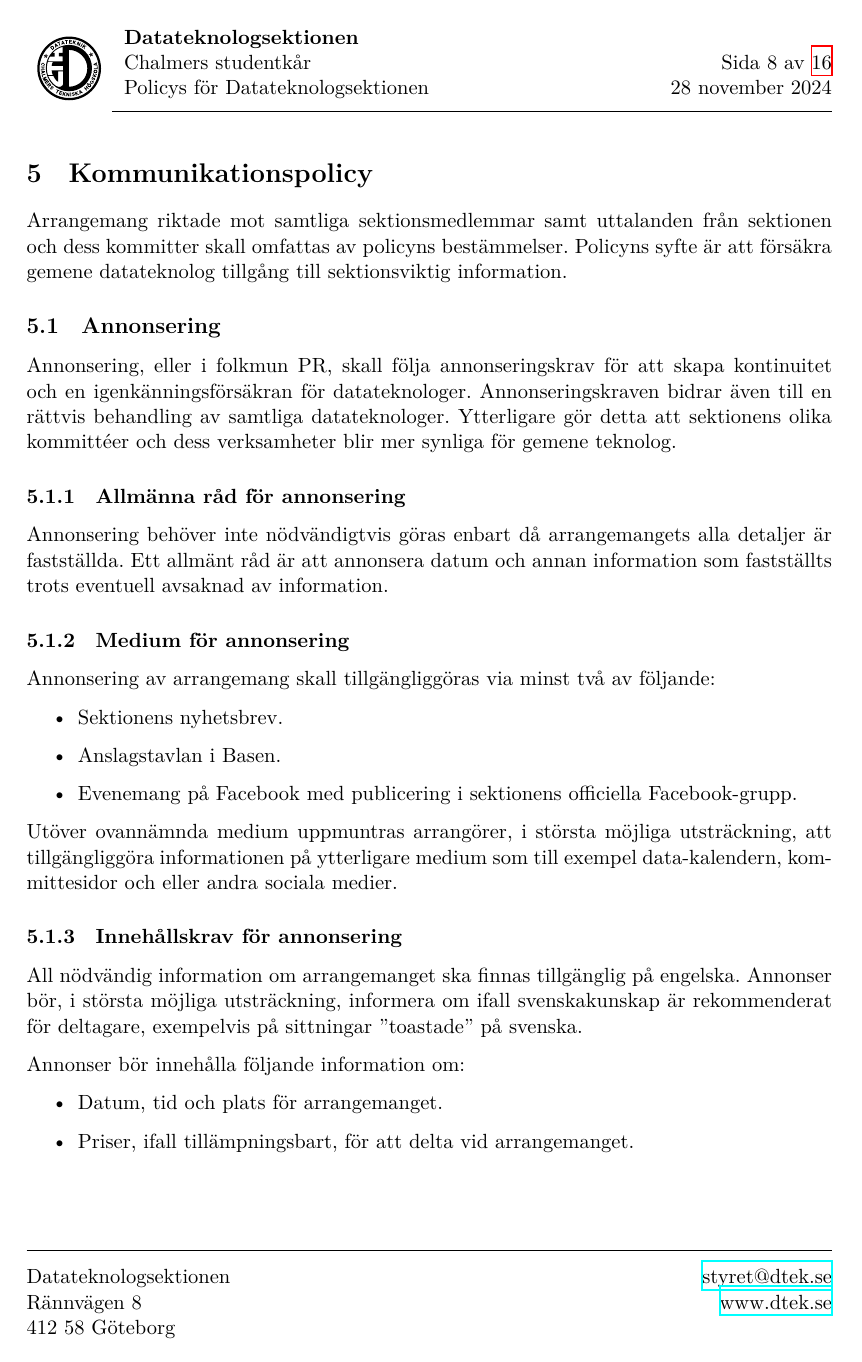
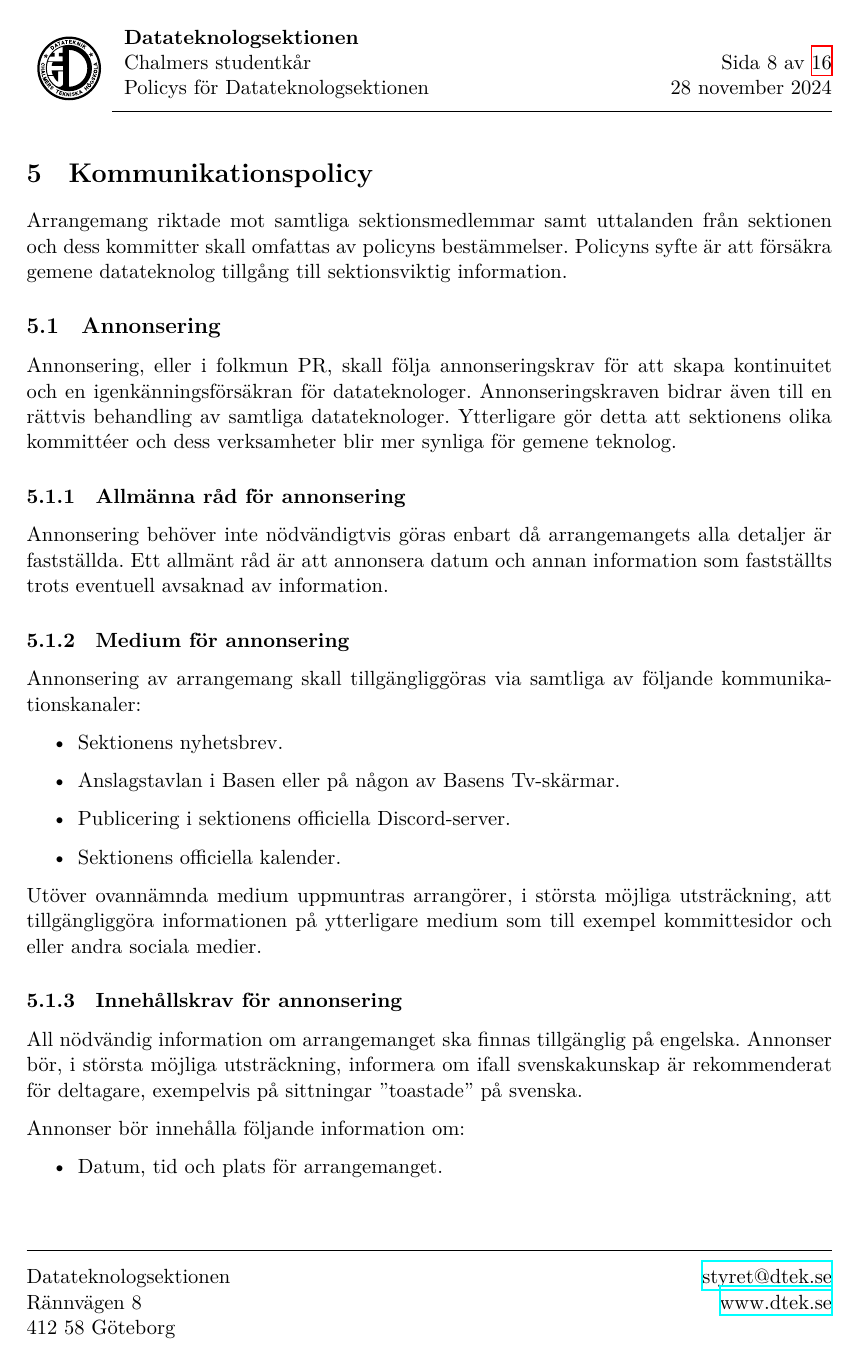
Before and after one commit to dtekcth/styrdokument, a LaTeX document (policy/Policy.tex, which reads policy/Kommunikationspolicy.tex): page 8 of 16. Compiled offline with XeLaTeX.

Commit message:
Uppdatering av kommunikationspolicyn

```diff
--- a/policy/Kommunikationspolicy.tex
+++ b/policy/Kommunikationspolicy.tex
@@ -13,15 +13,16 @@ fastställda. Ett allmänt råd är att annonsera datum och annan information so
 trots eventuell avsaknad av information.
 
 \subsubsection{Medium för annonsering}
-Annonsering av arrangemang skall tillgängliggöras via minst två av följande:
+Annonsering av arrangemang skall tillgängliggöras via samtliga av följande kommunikationskanaler:
 \begin{itemize}
     \item Sektionens nyhetsbrev.
-    \item Anslagstavlan i Basen.
-    \item Evenemang på Facebook med publicering i sektionens officiella Facebook-grupp.
+    \item Anslagstavlan i Basen eller på någon av Basens Tv-skärmar.
+    \item Publicering i sektionens officiella Discord-server.
+    \item Sektionens officiella kalender.
 \end{itemize}
 Utöver ovannämnda medium uppmuntras arrangörer, i största möjliga utsträckning, att
-tillgängliggöra informationen på ytterligare medium som till exempel data-kalendern, kom-
-mittesidor och eller andra sociala medier.
+tillgängliggöra informationen på ytterligare medium som till exempel kommittesidor och
+ eller andra sociala medier.
 
 \subsubsection{Innehållskrav för annonsering}
 All nödvändig information om arrangemanget ska finnas tillgänglig på engelska. Annonser
```
Also changed, not shown: policy/Policy.pdf, policy/Kommunikationspolicy.tex (28 more changed lines). Lines whose indentation alone changed are shown as unchanged.
